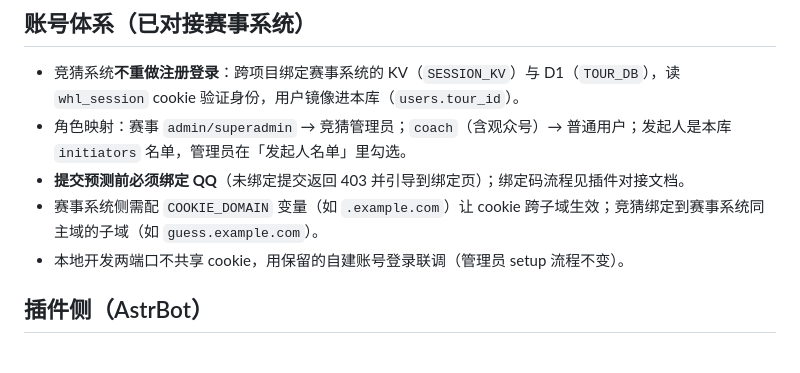
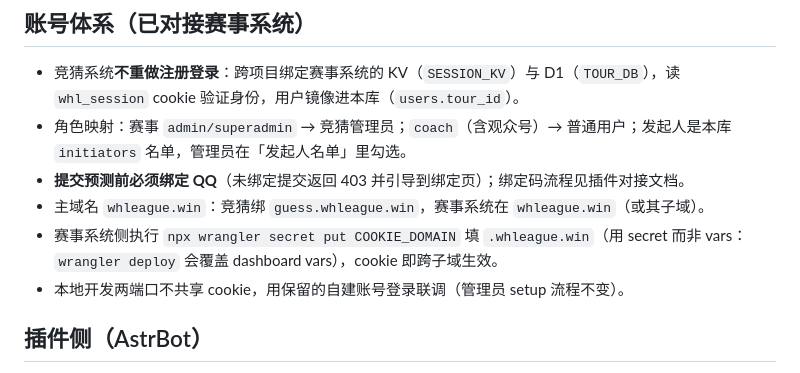
Before and after one commit to WHLofficial/WHL-Daily-Activities-System, a Markdown page: README.md, the part around the change. Drawn GitHub-style.

Commit message:
docs: 主域名 whleague.win 落档（guess 子域 + COOKIE_DOMAIN 配置方式）

```diff
--- a/README.md
+++ b/README.md
@@ -71,7 +71,8 @@ bash scripts/smoke-test.sh                                # 端到端冒烟（
 - 竞猜系统**不重做注册登录**：跨项目绑定赛事系统的 KV（`SESSION_KV`）与 D1（`TOUR_DB`），读 `whl_session` cookie 验证身份，用户镜像进本库（`users.tour_id`）。
 - 角色映射：赛事 `admin/superadmin` → 竞猜管理员；`coach`（含观众号）→ 普通用户；发起人是本库 `initiators` 名单，管理员在「发起人名单」里勾选。
 - **提交预测前必须绑定 QQ**（未绑定提交返回 403 并引导到绑定页）；绑定码流程见插件对接文档。
-- 赛事系统侧需配 `COOKIE_DOMAIN` 变量（如 `.example.com`）让 cookie 跨子域生效；竞猜绑定到赛事系统同主域的子域（如 `guess.example.com`）。
+- 主域名 `whleague.win`：竞猜绑 `guess.whleague.win`，赛事系统在 `whleague.win`（或其子域）。
+- 赛事系统侧执行 `npx wrangler secret put COOKIE_DOMAIN` 填 `.whleague.win`（用 secret 而非 vars：`wrangler deploy` 会覆盖 dashboard vars），cookie 即跨子域生效。
 - 本地开发两端口不共享 cookie，用保留的自建账号登录联调（管理员 setup 流程不变）。
 
 ## 插件侧（AstrBot）
```
Also changed, not shown: TECH_DESIGN.md (+1 -1 lines).
